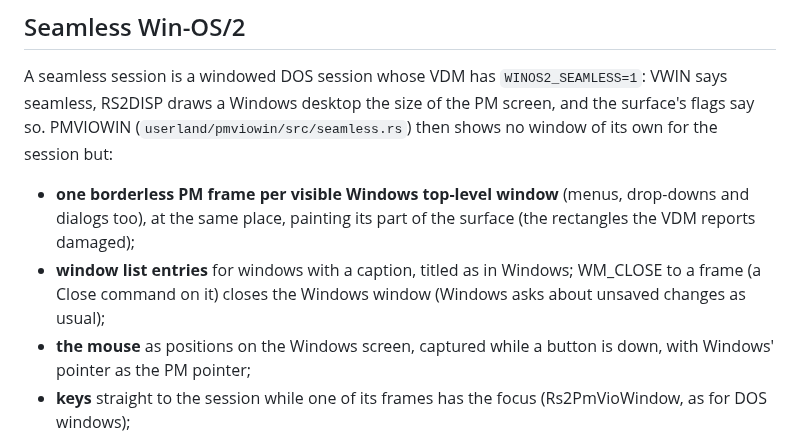
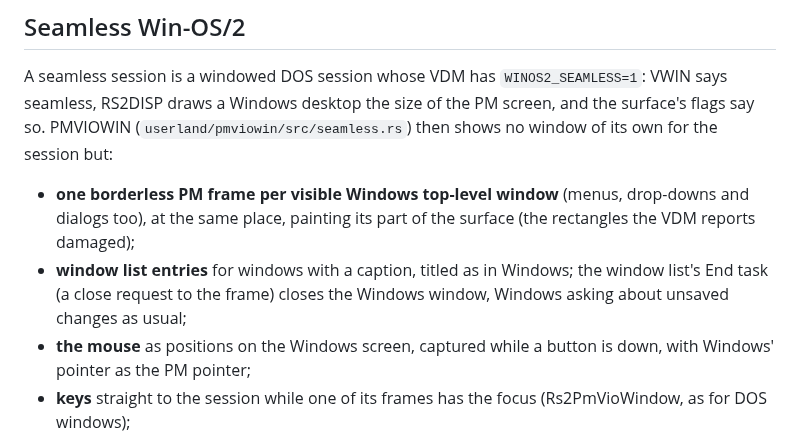
Before and after one commit to dparnell/rs-2, a Markdown page: docs/WINOS2.md, the part around the change. Rendered like a GitHub page.

Commit message:
docs/WINOS2.md: End task closes seamless Windows windows
Co-Authored-By: Claude Opus 5.5 <noreply@anthropic.com>

```diff
--- a/docs/WINOS2.md
+++ b/docs/WINOS2.md
@@ -230,8 +230,9 @@ for the session but:
   (menus, drop-downs and dialogs too), at the same place, painting its
   part of the surface (the rectangles the VDM reports damaged);
 - **window list entries** for windows with a caption, titled as in
-  Windows; WM_CLOSE to a frame (a Close command on it) closes the Windows
-  window (Windows asks about unsaved changes as usual);
+  Windows; the window list's End task (a close request to the frame)
+  closes the Windows window, Windows asking about unsaved changes as
+  usual;
 - **the mouse** as positions on the Windows screen, captured while a
   button is down, with Windows' pointer as the PM pointer;
 - **keys** straight to the session while one of its frames has the focus
```
